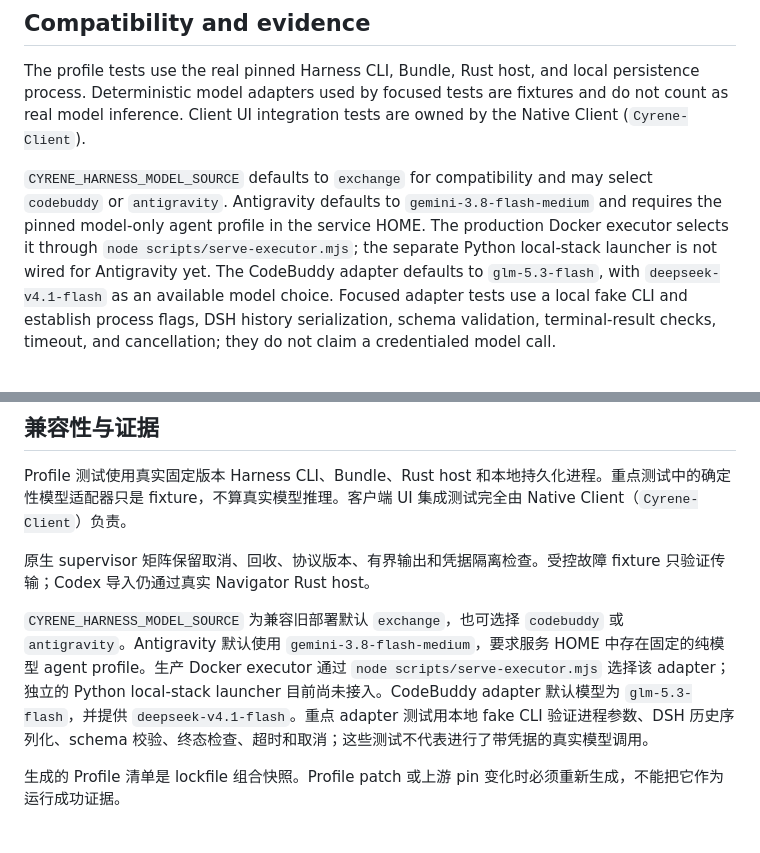
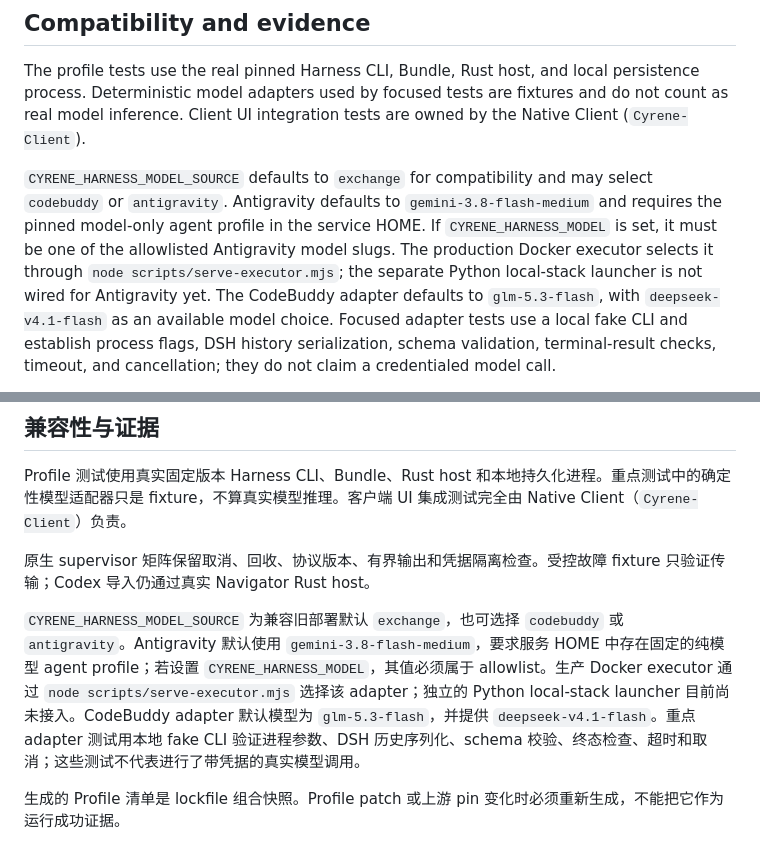
Before and after one commit to DoHorizon-AI/Cyrene-Navigator, a Markdown page: docs/adoption/README.md, 2 parts joined by grey strips. GitHub-like rendering.

```diff
--- a/docs/adoption/README.md
+++ b/docs/adoption/README.md
@@ -33,7 +33,8 @@ are owned by the Native Client (`Cyrene-Client`).
 `CYRENE_HARNESS_MODEL_SOURCE` defaults to `exchange` for compatibility and may
 select `codebuddy` or `antigravity`. Antigravity defaults to
 `gemini-3.8-flash-medium` and requires the pinned model-only agent profile in
-the service HOME. The production Docker executor selects it through
+the service HOME. If `CYRENE_HARNESS_MODEL` is set, it must be one of the
+allowlisted Antigravity model slugs. The production Docker executor selects it through
 `node scripts/serve-executor.mjs`; the separate Python local-stack launcher is
 not wired for Antigravity yet. The CodeBuddy adapter defaults to `glm-5.3-flash`, with
 `deepseek-v4.1-flash` as an available model choice. Focused adapter tests use a
@@ -73,7 +74,7 @@ Profile 测试使用真实固定版本 Harness CLI、Bundle、Rust host 和本
 
 原生 supervisor 矩阵保留取消、回收、协议版本、有界输出和凭据隔离检查。受控故障 fixture 只验证传输；Codex 导入仍通过真实 Navigator Rust host。
 
-`CYRENE_HARNESS_MODEL_SOURCE` 为兼容旧部署默认 `exchange`，也可选择 `codebuddy` 或 `antigravity`。Antigravity 默认使用 `gemini-3.8-flash-medium`，要求服务 HOME 中存在固定的纯模型 agent profile。生产 Docker executor 通过 `node scripts/serve-executor.mjs` 选择该 adapter；独立的 Python local-stack launcher 目前尚未接入。CodeBuddy adapter 默认模型为 `glm-5.3-flash`，并提供 `deepseek-v4.1-flash`。重点 adapter 测试用本地 fake CLI 验证进程参数、DSH 历史序列化、schema 校验、终态检查、超时和取消；这些测试不代表进行了带凭据的真实模型调用。
+`CYRENE_HARNESS_MODEL_SOURCE` 为兼容旧部署默认 `exchange`，也可选择 `codebuddy` 或 `antigravity`。Antigravity 默认使用 `gemini-3.8-flash-medium`，要求服务 HOME 中存在固定的纯模型 agent profile；若设置 `CYRENE_HARNESS_MODEL`，其值必须属于 allowlist。生产 Docker executor 通过 `node scripts/serve-executor.mjs` 选择该 adapter；独立的 Python local-stack launcher 目前尚未接入。CodeBuddy adapter 默认模型为 `glm-5.3-flash`，并提供 `deepseek-v4.1-flash`。重点 adapter 测试用本地 fake CLI 验证进程参数、DSH 历史序列化、schema 校验、终态检查、超时和取消；这些测试不代表进行了带凭据的真实模型调用。
 
 生成的 Profile 清单是 lockfile 组合快照。Profile patch 或上游 pin 变化时必须重新生成，不能把它作为运行成功证据。
 
```
Also changed, not shown: harness/src/README.md (+5 -2 lines).
